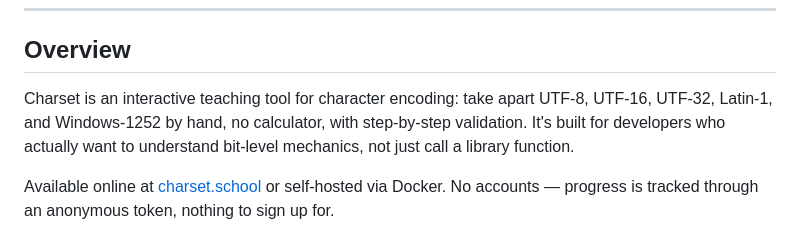
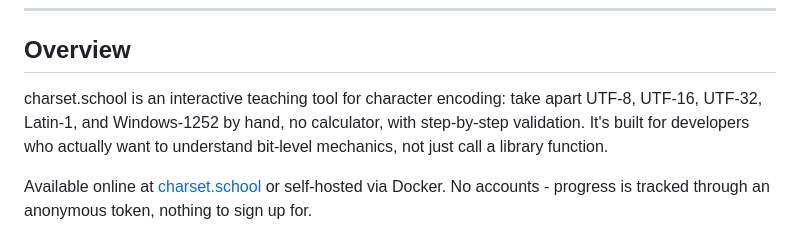
Before and after one commit to florentsorel/charset.school, a Markdown page: README.md, the part around one of its changes. GitHub-like rendering.

Commit message:
docs: replace em dashes with hyphens and use charset.school name

```diff
--- a/README.md
+++ b/README.md
@@ -17,12 +17,12 @@
 
 ## Overview
 
-Charset is an interactive teaching tool for character encoding: take apart UTF-8, UTF-16,
+charset.school is an interactive teaching tool for character encoding: take apart UTF-8, UTF-16,
 UTF-32, Latin-1, and Windows-1252 by hand, no calculator, with step-by-step validation. It's
 built for developers who actually want to understand bit-level mechanics, not just call a
 library function.
 
-Available online at [charset.school](https://charset.school) or self-hosted via Docker. No accounts —
+Available online at [charset.school](https://charset.school) or self-hosted via Docker. No accounts -
 progress is tracked through an anonymous token, nothing to sign up for.
 
 <p align="center">
```
Also changed, not shown: other parts of README.md (+8 -8 lines).
